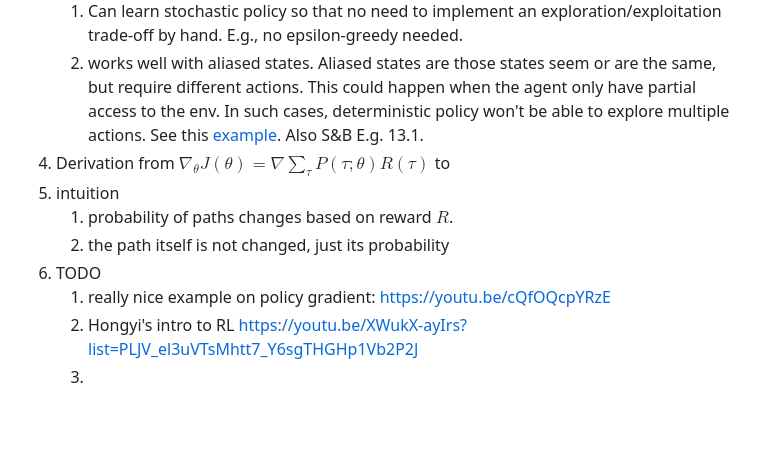
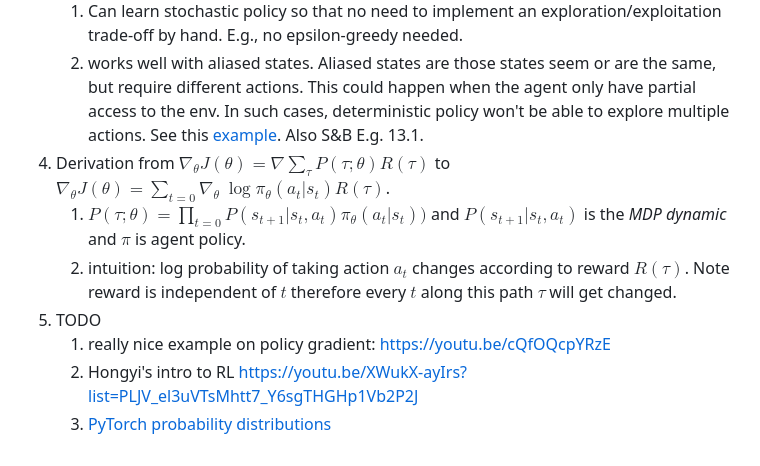
Before and after one commit to kbjiang/02_study, a Markdown page: reinforcement-learning/HuggingFace-2022/lecture_notes.md, the part around the change. GitHub-like rendering; blank space fills up the shorter version.

```diff
--- a/reinforcement-learning/HuggingFace-2022/lecture_notes.md
+++ b/reinforcement-learning/HuggingFace-2022/lecture_notes.md
@@ -49,11 +49,10 @@
 3. Advantages:
 	1. Can learn stochastic policy so that no need to implement an exploration/exploitation trade-off by hand. E.g., no epsilon-greedy needed.
 	2. works well with aliased states. Aliased states are those states seem or are the same, but require different actions. This could happen when the agent only have partial access to the env. In such cases, deterministic policy won't be able to explore multiple actions. See this [example](https://youtu.be/y3oqOjHilio?t=1465). Also S&B E.g. 13.1.
-4. Derivation from $\nabla_\theta J(\theta) = \nabla \sum_{\tau} P(\tau; \theta) R(\tau)$  to
-5. intuition
-	1. probability of paths changes based on reward $R$.
-	2. the path itself is not changed, just its probability
+4. Derivation from $\nabla_\theta J(\theta) = \nabla \sum_{\tau} P(\tau; \theta) R(\tau)$  to  $\nabla_\theta J(\theta) = \sum_{t=0} \nabla_{\theta} \ \log \pi_{\theta}(a_t|s_t)R(\tau)$.
+	1. $P(\tau;\theta)=\prod_{t=0} P(s_{t+1}|s_t, a_t) \pi_{\theta}(a_t|s_t))$ and $P(s_{t+1}|s_t, a_t)$ is the *MDP dynamic* and $\pi$ is agent policy.
+	2. intuition: log probability of taking action $a_t$ changes according to reward $R(\tau)$. Note reward is independent of $t$ therefore every $t$ along this path $\tau$ will get changed.
 6. TODO
 	1. really nice example on policy gradient: https://youtu.be/cQfOQcpYRzE
 	2. Hongyi's intro to RL https://youtu.be/XWukX-ayIrs?list=PLJV_el3uVTsMhtt7_Y6sgTHGHp1Vb2P2J
-	3.
+	3. [PyTorch probability distributions](https://pytorch.org/docs/stable/distributions.html#)
```
